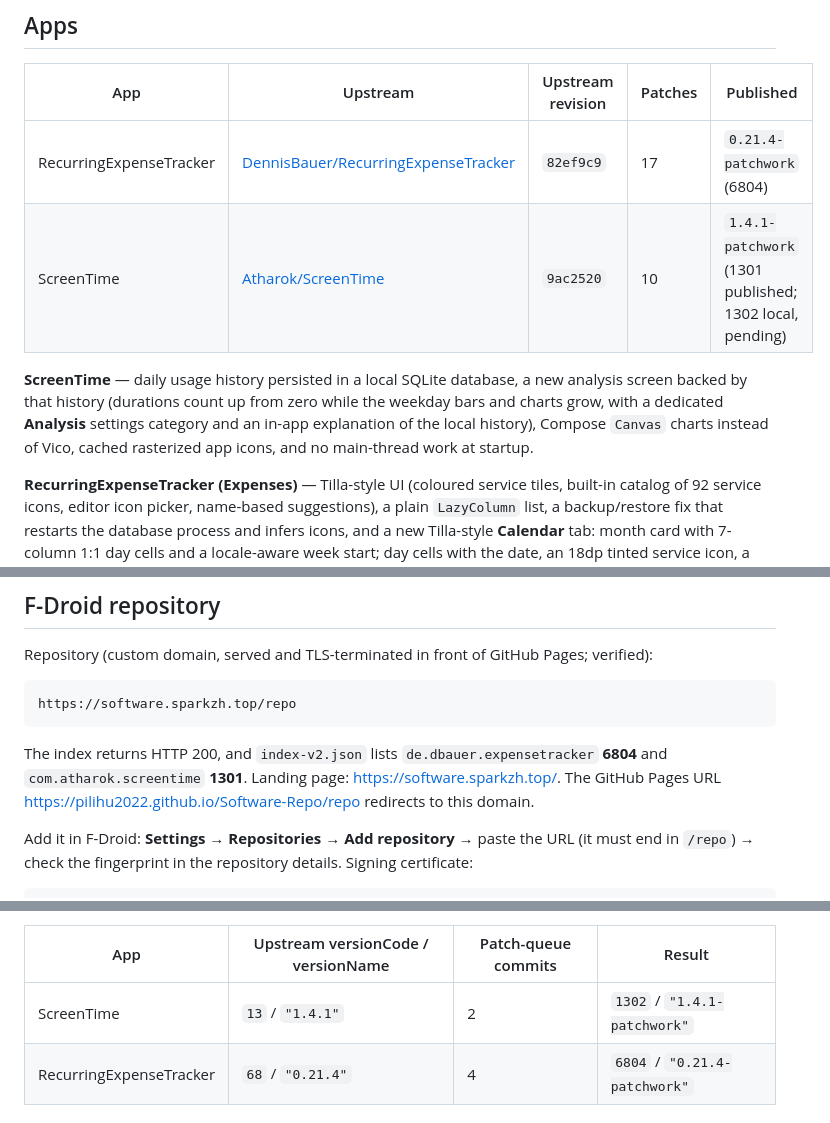
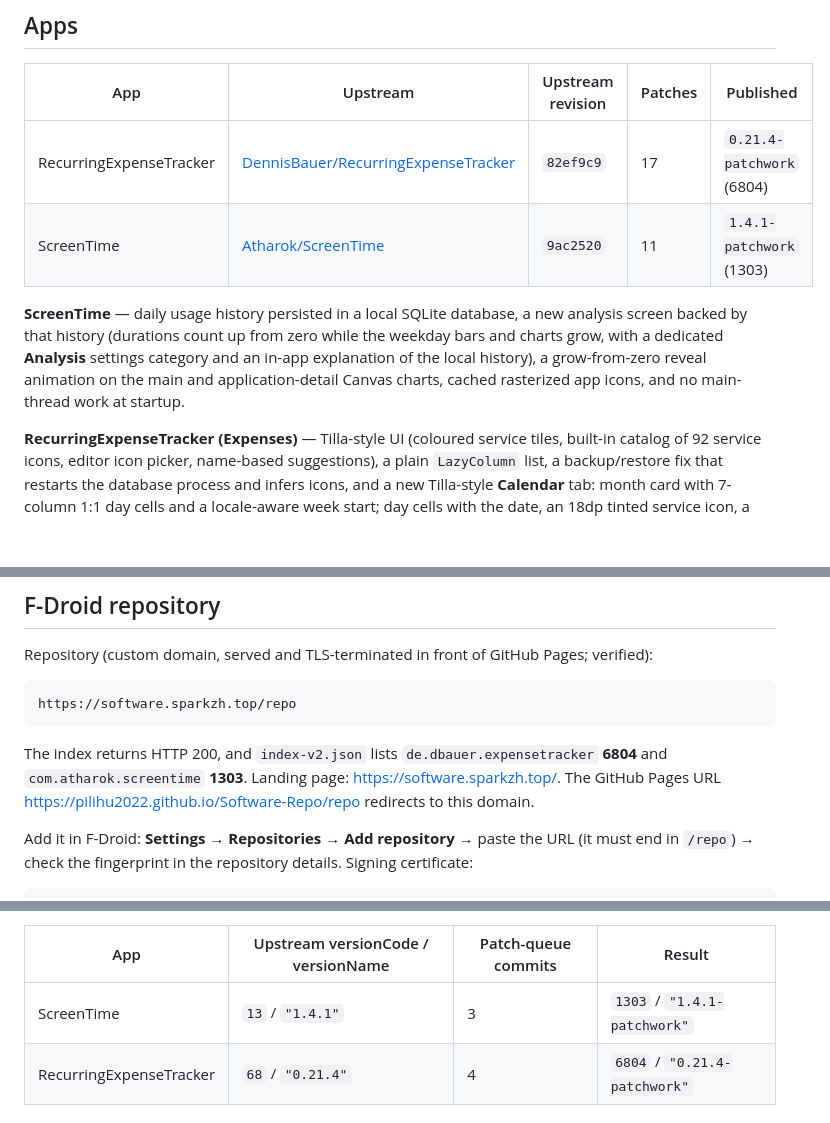
Before and after one commit to PILIHU2022/Software-Repo, a Markdown page: README.md, 3 parts joined by grey strips. GitHub-like rendering; blank space fills up the shorter version.

````diff
--- a/README.md
+++ b/README.md
@@ -34,13 +34,14 @@ code.
 | App | Upstream | Upstream revision | Patches | Published |
 | --- | --- | --- | --- | --- |
 | RecurringExpenseTracker | [DennisBauer/RecurringExpenseTracker](https://github.com/DennisBauer/RecurringExpenseTracker) | `82ef9c9` | 17 | `0.21.4-patchwork` (6804) |
-| ScreenTime | [Atharok/ScreenTime](https://gitlab.com/Atharok/ScreenTime) | `9ac2520` | 10 | `1.4.1-patchwork` (1301 published; 1302 local, pending) |
+| ScreenTime | [Atharok/ScreenTime](https://gitlab.com/Atharok/ScreenTime) | `9ac2520` | 11 | `1.4.1-patchwork` (1303) |
 
 **ScreenTime** — daily usage history persisted in a local SQLite database, a new
 analysis screen backed by that history (durations count up from zero while the
 weekday bars and charts grow, with a dedicated **Analysis** settings category and
-an in-app explanation of the local history), Compose `Canvas` charts instead of
-Vico, cached rasterized app icons, and no main-thread work at startup.
+an in-app explanation of the local history), a grow-from-zero reveal animation
+on the main and application-detail Canvas charts, cached rasterized app icons,
+and no main-thread work at startup.
 
 **RecurringExpenseTracker (Expenses)** — Tilla-style UI (coloured service tiles,
 built-in catalog of 92 service icons, editor icon picker, name-based
@@ -65,7 +66,7 @@ https://software.sparkzh.top/repo
 ```
 
 The index returns HTTP 200, and `index-v2.json` lists
-`de.dbauer.expensetracker` **6804** and `com.atharok.screentime` **1301**.
+`de.dbauer.expensetracker` **6804** and `com.atharok.screentime` **1303**.
 Landing page: <https://software.sparkzh.top/>. The GitHub Pages URL
 <https://pilihu2022.github.io/Software-Repo/repo> redirects to this domain.
 
@@ -152,7 +153,7 @@ change.
 
 | App | Upstream versionCode / versionName | Patch-queue commits | Result |
 | --- | --- | --- | --- |
-| ScreenTime | `13` / `"1.4.1"` | 2 | `1302` / `"1.4.1-patchwork"` |
+| ScreenTime | `13` / `"1.4.1"` | 3 | `1303` / `"1.4.1-patchwork"` |
 | RecurringExpenseTracker | `68` / `"0.21.4"` | 4 | `6804` / `"0.21.4-patchwork"` |
 
 ## Repository layout
````
Also changed, not shown: README.zh-CN.md (+5 -5 lines).
